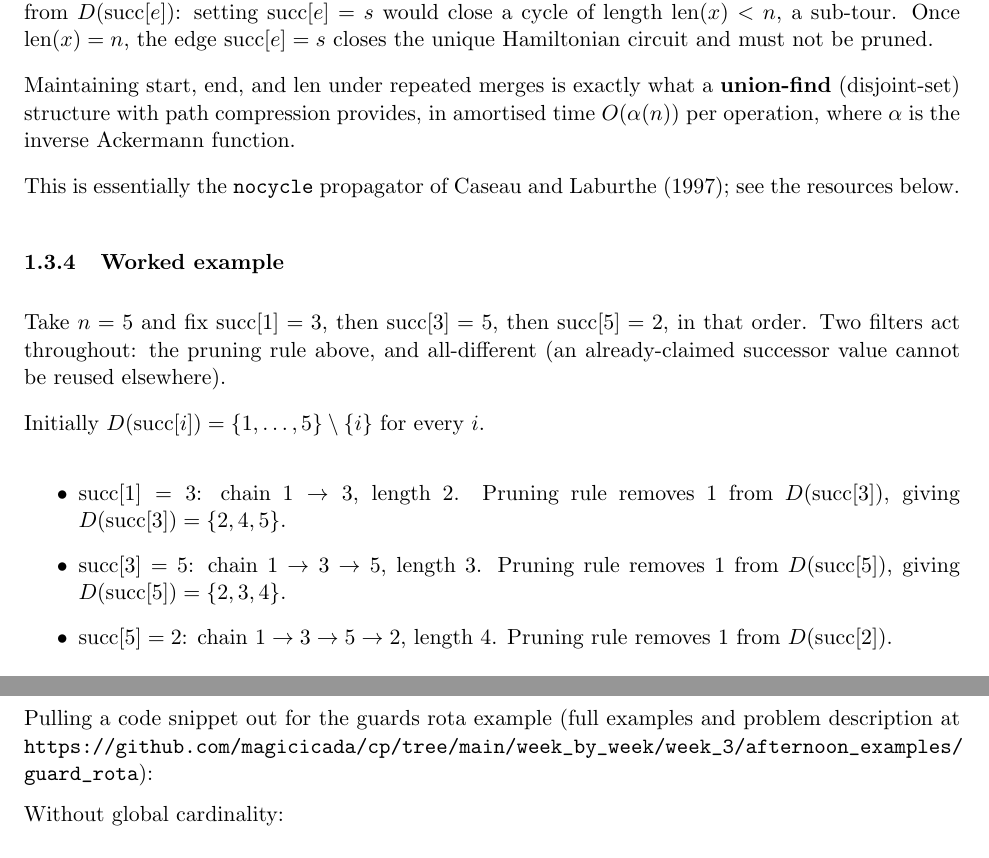
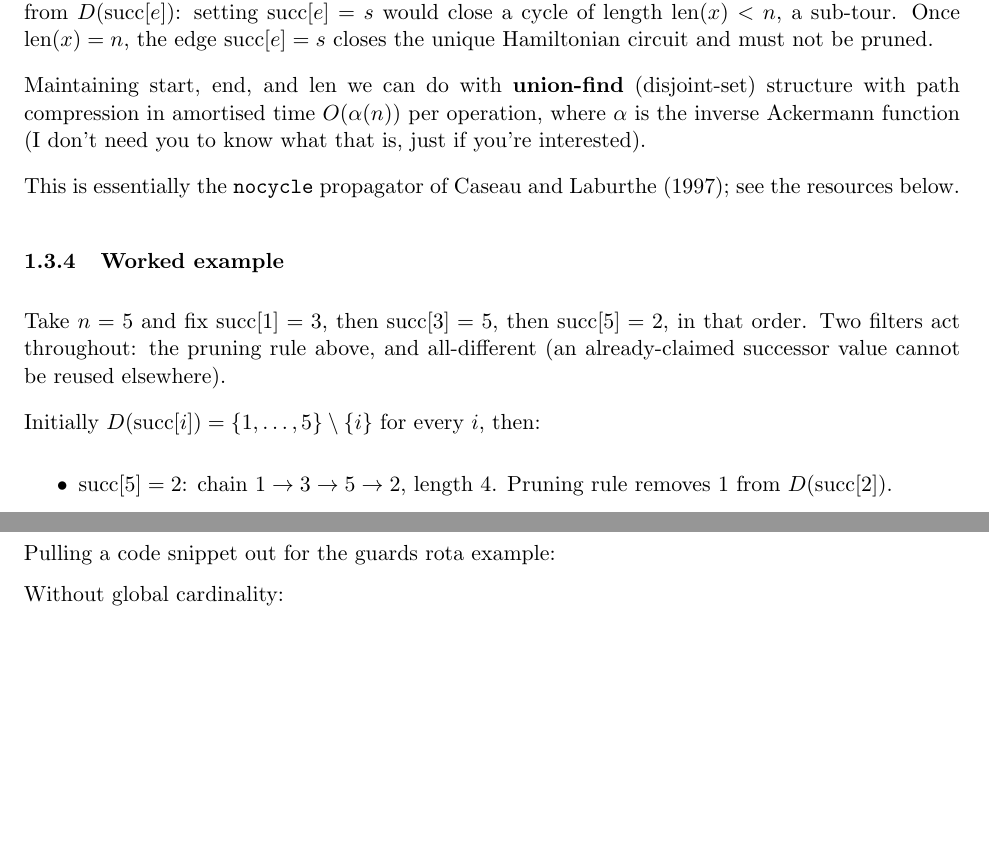
Before and after one commit to magicicada/cp, a LaTeX document (topics/global-constraints/global-constraints.tex): two parts of pages 7 and 10 of 10 before the commit and two parts of pages 7 and 9 of 10 after it, joined at a grey line, cut so that both start at the same text, the shorter picture padded with empty space. Compiled offline with pdfLaTeX.

Commit message:
updating some small fixes in global constraints bit

```diff
--- a/topics/global-constraints/global-constraints.tex
+++ b/topics/global-constraints/global-constraints.tex
@@ -223,7 +223,7 @@ For an index $x$ lying on some chain, write $\text{start}(x)$ for the first inde
 
 \textbf{Pruning rule.} If $x$ lies on a chain with $\text{start}(x)=s$, $\text{end}(x)=e$, and $\text{len}(x) < n$, remove $s$ from $D(\text{succ}[e])$: setting $\text{succ}[e]=s$ would close a cycle of length $\text{len}(x) < n$, a sub-tour. Once $\text{len}(x)=n$, the edge $\text{succ}[e]=s$ closes the unique Hamiltonian circuit and must not be pruned.
 
-Maintaining $\text{start}$, $\text{end}$, and $\text{len}$ under repeated merges is exactly what a \textbf{union-find} (disjoint-set) structure with path compression provides, in amortised time $O(\alpha(n))$ per operation, where $\alpha$ is the inverse Ackermann function.
+Maintaining $\text{start}$, $\text{end}$, and $\text{len}$ we can do with \textbf{union-find} (disjoint-set) structure with path compression in amortised time $O(\alpha(n))$ per operation, where $\alpha$ is the inverse Ackermann function (I don't need you to know what that is, just if you're interested).
 
 This is essentially the \texttt{nocycle} propagator of Caseau and Laburthe (1997); see the resources below.
 
@@ -231,11 +231,11 @@ This is essentially the \texttt{nocycle} propagator of Caseau and Laburthe (1997
 
 Take $n=5$ and fix $\text{succ}[1]=3$, then $\text{succ}[3]=5$, then $\text{succ}[5]=2$, in that order. Two filters act throughout: the pruning rule above, and all-different (an already-claimed successor value cannot be reused elsewhere).
 
-Initially $D(\text{succ}[i]) = \{1,\dots,5\}\setminus\{i\}$ for every $i$.
+Initially $D(\text{succ}[i]) = \{1,\dots,5\}\setminus\{i\}$ for every $i$, then:
 
 \begin{itemize}
-    \item $\text{succ}[1]=3$: chain $1\to 3$, length $2$. Pruning rule removes $1$ from $D(\text{succ}[3])$, giving $D(\text{succ}[3])=\{2,4,5\}$.
-    \item $\text{succ}[3]=5$: chain $1\to3\to5$, length $3$. Pruning rule removes $1$ from $D(\text{succ}[5])$, giving $D(\text{succ}[5])=\{2,3,4\}$.
+%    \item $\text{succ}[1]=3$: chain $1\to 3$, length $2$. Pruning rule removes $1$ from $D(\text{succ}[3])$, giving $D(\text{succ}[3])=\{2,4,5\}$.
+%    \item $\text{succ}[3]=5$: chain $1\to3\to5$, length $3$. Pruning rule removes $1$ from $D(\text{succ}[5])$, giving $D(\text{succ}[5])=\{2,3,4\}$.
     \item $\text{succ}[5]=2$: chain $1\to3\to5\to2$, length $4$. Pruning rule removes $1$ from $D(\text{succ}[2])$.
 \end{itemize}
 
@@ -338,5 +338,5 @@ Example: remember rota scheduling? We might have some minimum and maximum possib
 
-Pulling a code snippet out for the guards rota example (full examples and problem description at \url{https://github.com/magicicada/cp/tree/main/week_by_week/week_3/afternoon_examples/guard_rota}):
+Pulling a code snippet out for the guards rota example:
 
 Without global cardinality:
 \footnotesize
```
Also changed, not shown: topics/global-constraints/global-constraints.md (+2 -5 lines), topics/global-constraints/global-constraints.pdf, topics/global-constraints/global-constraints.tex (4 more changed lines).
